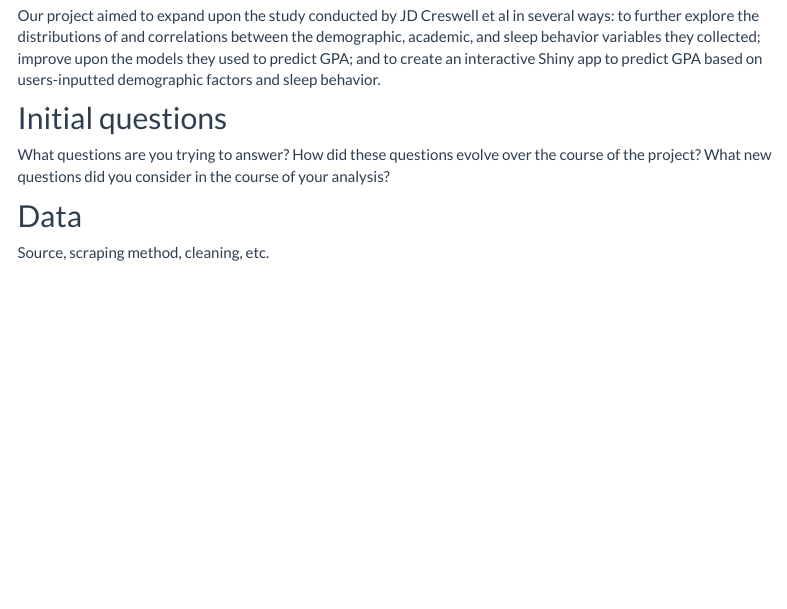
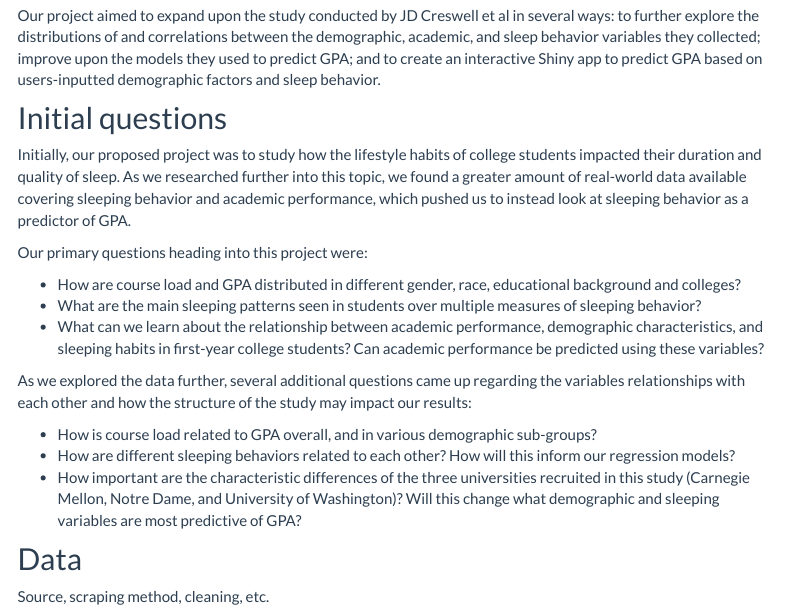
Before and after one commit to kaaateco/p8105_final, an R Markdown document (report.Rmd): the page in a window 1100 px wide, from 600 px down. The pictures show the output file report.html that the author committed with the source, opened offline; library style sheets and scripts come from the installed R packages; menus at the side of the page are left out.

Commit message:
Initial Questions in Report

```diff
--- a/report.Rmd
+++ b/report.Rmd
@@ -23,7 +23,20 @@ The data for our project came from a 2023 study, ["Nightly sleep duration predic
 Our project aimed to expand upon the study conducted by JD Creswell et al in several ways: to further explore the distributions of and correlations between the demographic, academic, and sleep behavior variables they collected; improve upon the models they used to predict GPA; and to create an interactive Shiny app to predict GPA based on users-inputted demographic factors and sleep behavior.
 
 ## Initial questions
-What questions are you trying to answer? How did these questions evolve over the course of the project? What new questions did you consider in the course of your analysis?
+
+Initially, our proposed project was to study how the lifestyle habits of college students impacted their duration and quality of sleep. As we researched further into this topic, we found a greater amount of real-world data available covering sleeping behavior and academic performance, which pushed us to instead look at sleeping behavior as a predictor of GPA.
+
+Our primary questions heading into this project were:
+
+* How are course load and GPA distributed in different gender, race, educational background and colleges?
+* What are the main sleeping patterns seen in students over multiple measures of sleeping behavior?
+* What can we learn about the relationship between academic performance, demographic characteristics, and sleeping habits in first-year college students? Can academic performance be predicted using these variables?
+
+As we explored the data further, several additional questions came up regarding the variables relationships with each other and how the structure of the study may impact our results:
+
+* How is course load related to GPA overall, and in various demographic sub-groups?
+* How are different sleeping behaviors related to each other? How will this inform our regression models?
+* How important are the characteristic differences of the three universities recruited in this study (Carnegie Mellon, Notre Dame, and University of Washington)? Will this change what demographic and sleeping variables are most predictive of GPA?
 
 ## Data
 Source, scraping method, cleaning, etc.
```
Also changed, not shown: index.Rmd (+3 -4 lines), index.html, report.html.
